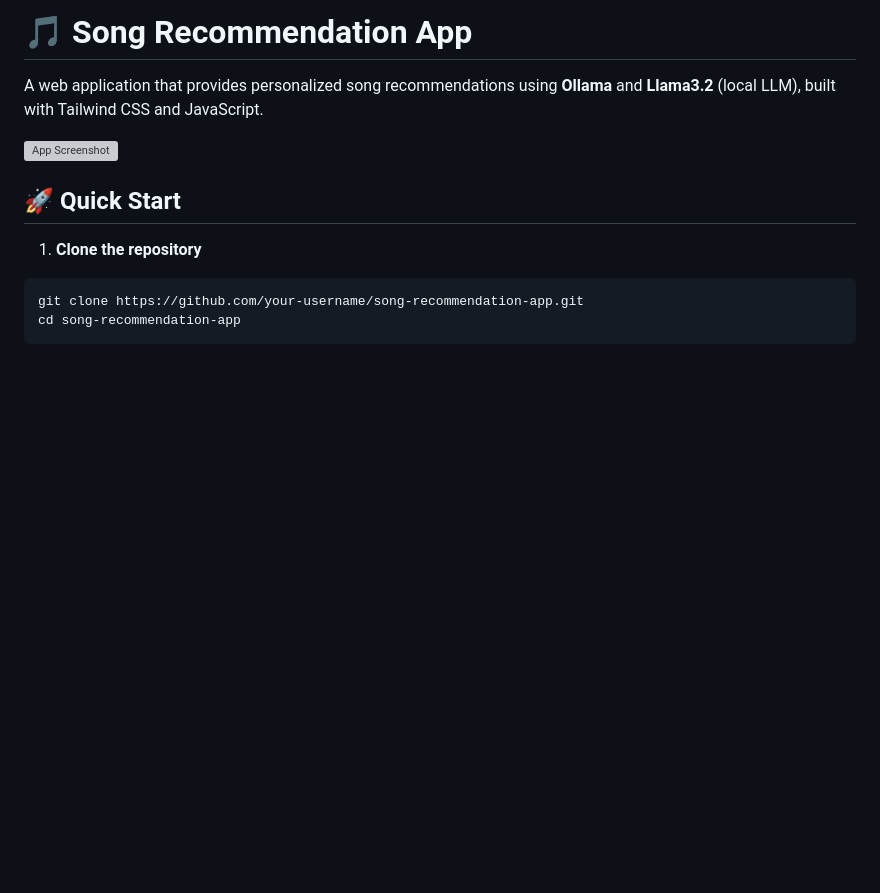
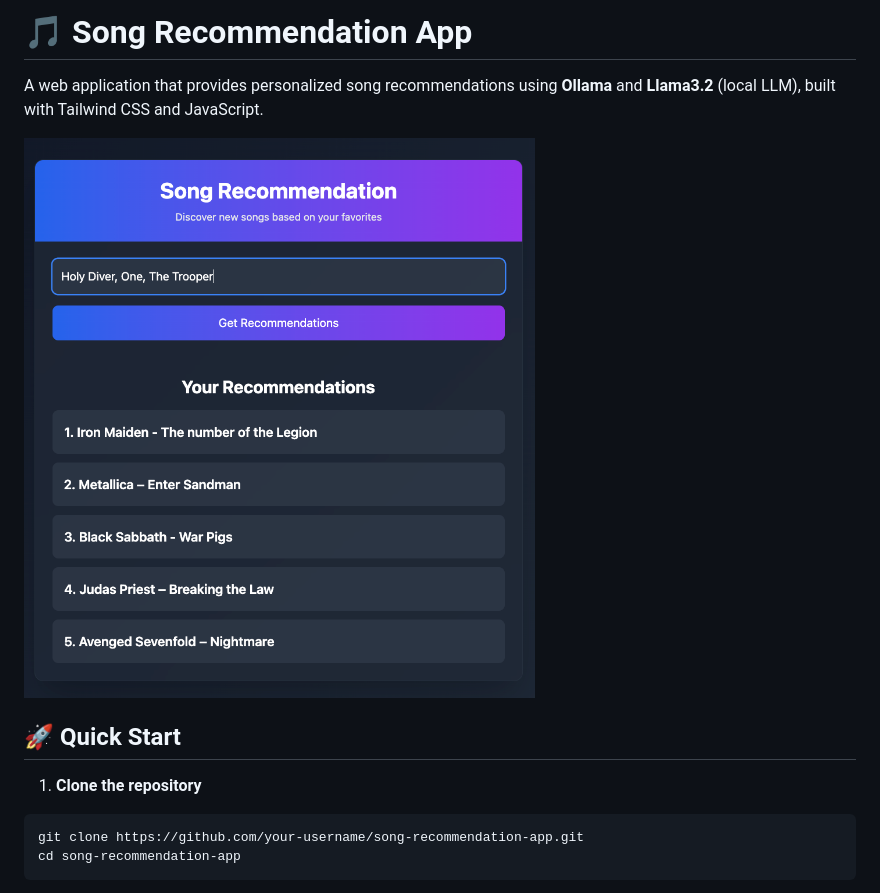
Before and after one commit to berkinduz/ollama-song-recommend, a Markdown page: README.md, the part around the change. Rendered like a GitHub page; blank space fills up the shorter version; grey boxes are pictures that could not be loaded.

```diff
--- a/README.md
+++ b/README.md
@@ -2,7 +2,7 @@
 
 A web application that provides personalized song recommendations using **Ollama** and **Llama3.2** (local LLM), built with Tailwind CSS and JavaScript.
 
-![App Screenshot](./public/how-it-work.png)
+![App Screenshot](./public/how-it-works.png)
 
 ## 🚀 Quick Start
 
```
